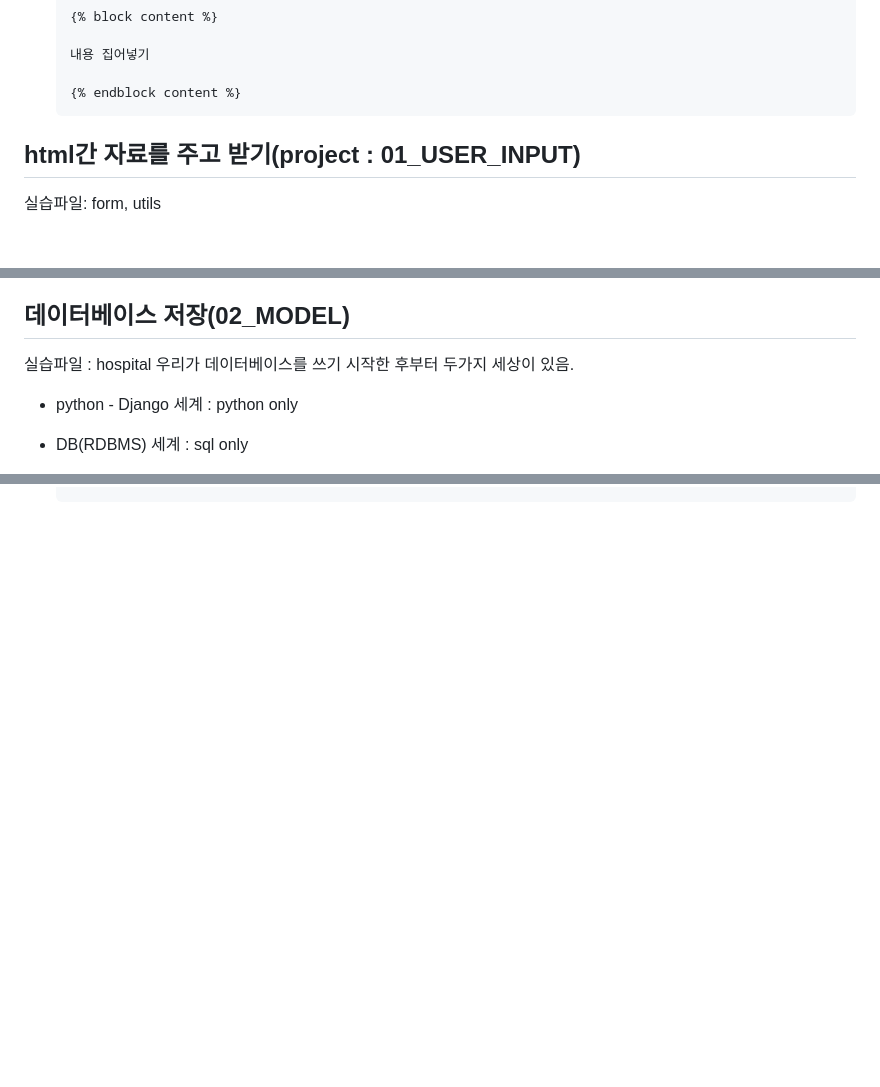
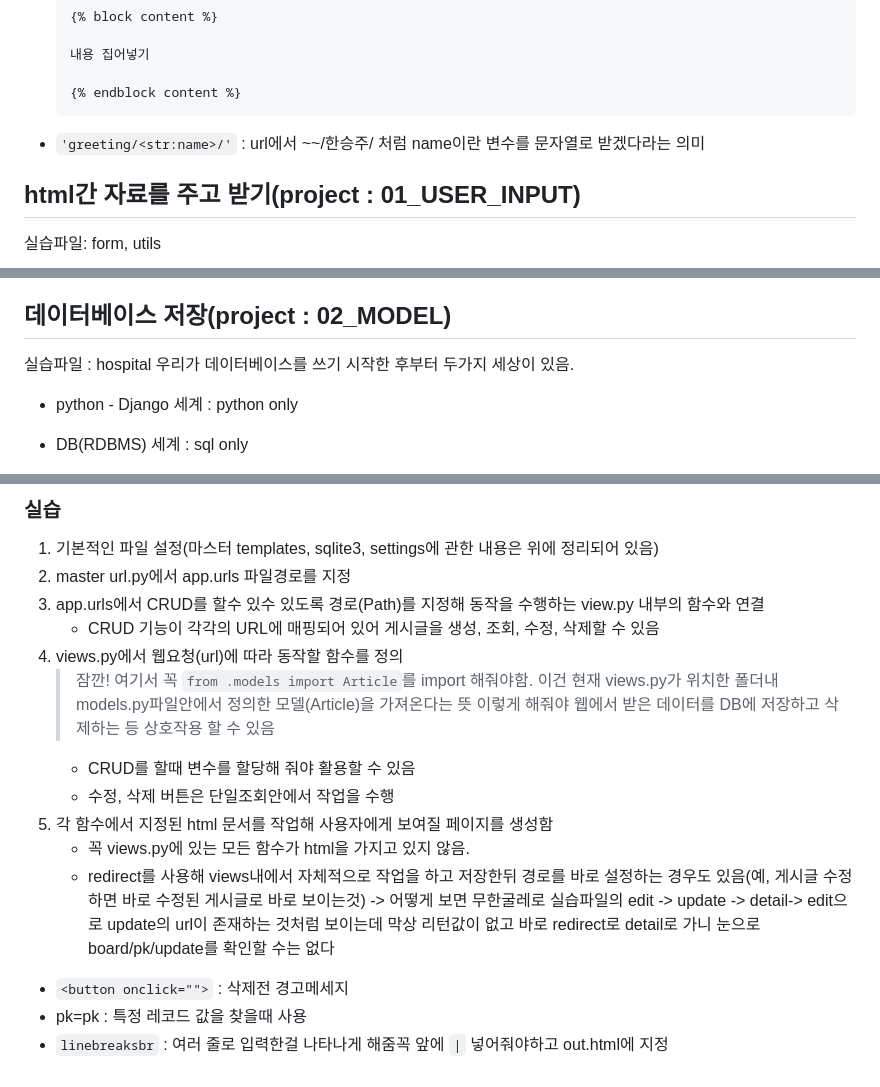
Before and after one commit to tmdwn7733/TIL, a Markdown page: Web/django.md, 3 parts joined by grey strips. GitHub-like rendering; blank space fills up the shorter version.

Commit message:
CRUD Web 실습

````diff
--- a/Web/django.md
+++ b/Web/django.md
@@ -95,6 +96,7 @@ app을 master에 포워딩하는 방식
 
     {% endblock content %}
     ```
+- `'greeting/<str:name>/'` : url에서 ~~/한승주/ 처럼 name이란 변수를 문자열로 받겠다라는 의미
 
 ## html간 자료를 주고 받기(project : 01_USER_INPUT)
 실습파일: form, utils
@@ -141,7 +143,7 @@ app을 master에 포워딩하는 방식
    - input.html의 method를 POST로 바꾸면 views.py에 request.post에 데이터가 저장됨
    - `{% csrf_token %}`을 input.html에 꼭 설정해줘야함
 
-## 데이터베이스 저장(02_MODEL)
+## 데이터베이스 저장(project : 02_MODEL)
 실습파일 : hospital
 우리가 데이터베이스를 쓰기 시작한 후부터 두가지 세상이 있음.
 - python - Django 세계 : python only
@@ -229,0 +286,17 @@ app을 master에 포워딩하는 방식
+### 실습
+1. 기본적인 파일 설정(마스터 templates, sqlite3, settings에 관한 내용은 위에 정리되어 있음)
+2. master url.py에서 app.urls 파일경로를 지정
+3. app.urls에서 CRUD를 할수 있수 있도록 경로(Path)를 지정해 동작을 수행하는 view.py 내부의 함수와 연결
+   -  CRUD 기능이 각각의 URL에 매핑되어 있어 게시글을 생성, 조회, 수정, 삭제할 수 있음
+4. views.py에서 웹요청(url)에 따라 동작할 함수를 정의
+   > 잠깐! 여기서 꼭 `from .models import Article`를 import 해줘야함. 이건 현재 views.py가 위치한 폴더내 models.py파일안에서 정의한 모델(Article)을 가져온다는 뜻
+   > 이렇게 해줘야 웹에서 받은 데이터를 DB에 저장하고 삭제하는 등 상호작용 할 수 있음
+   - CRUD를 할때 변수를 할당해 줘야 활용할 수 있음
+   - 수정, 삭제 버튼은 단일조회안에서 작업을 수행
+5. 각 함수에서 지정된 html 문서를 작업해 사용자에게 보여질 페이지를 생성함
+   - 꼭 views.py에 있는 모든 함수가 html을 가지고 있지 않음.
+   - redirect를 사용해 views내에서 자체적으로 작업을 하고 저장한뒤 경로를 바로 설정하는 경우도 있음(예, 게시글 수정하면 바로 수정된 게시글로 바로 보이는것)
+    -> 어떻게 보면 무한굴레로 실습파일의 edit -> update -> detail-> edit으로 update의 url이 존재하는 것처럼 보이는데 막상 리턴값이 없고 바로 redirect로 detail로 가니 눈으로 board/pk/update를 확인할 수는 없다
+- `<button onclick="">` : 삭제전 경고메세지
+- pk=pk : 특정 레코드 값을 찾을때 사용
+- `linebreaksbr` : 여러 줄로 입력한걸 나타나게 해줌꼭 앞에 `|` 넣어줘야하고 out.html에 지정
````
Also changed, not shown: other parts of Web/django.md (+55 -0 lines).
